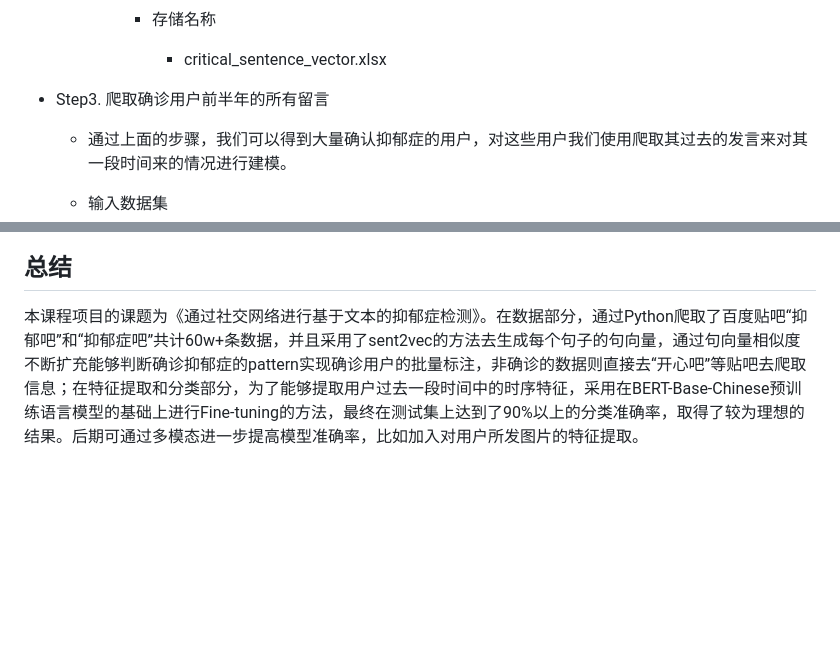
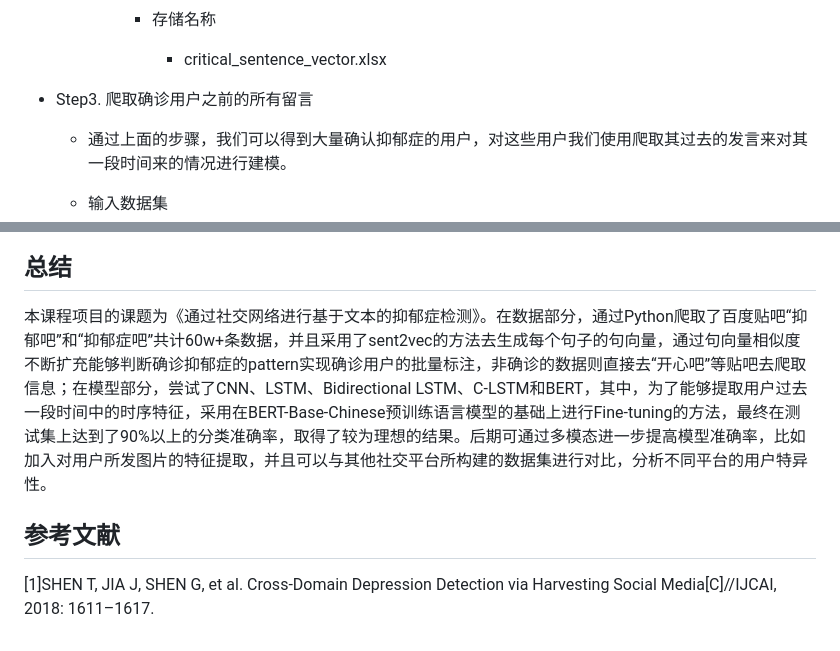
Before and after one commit to info-ruc/web21projects, a Markdown page: 2017201988/2017201988.md, 2 parts joined by grey strips. Drawn GitHub-style; blank space fills up the shorter version.

```diff
--- a/2017201988/2017201988.md
+++ b/2017201988/2017201988.md
@@ -109,7 +111,7 @@
       - 存储名称
         - critical_sentence_vector.xlsx
 
-- Step3. 爬取确诊用户前半年的所有留言
+- Step3. 爬取确诊用户之前的所有留言
 
   - 通过上面的步骤，我们可以得到大量确认抑郁症的用户，对这些用户我们使用爬取其过去的发言来对其一段时间来的情况进行建模。
   - 输入数据集
@@ -162,4 +182,8 @@
 
 ## 总结
 
-本课程项目的课题为《通过社交网络进行基于文本的抑郁症检测》。在数据部分，通过Python爬取了百度贴吧“抑郁吧”和“抑郁症吧”共计60w+条数据，并且采用了sent2vec的方法去生成每个句子的句向量，通过句向量相似度不断扩充能够判断确诊抑郁症的pattern实现确诊用户的批量标注，非确诊的数据则直接去“开心吧”等贴吧去爬取信息；在特征提取和分类部分，为了能够提取用户过去一段时间中的时序特征，采用在BERT-Base-Chinese预训练语言模型的基础上进行Fine-tuning的方法，最终在测试集上达到了90%以上的分类准确率，取得了较为理想的结果。后期可通过多模态进一步提高模型准确率，比如加入对用户所发图片的特征提取。
+本课程项目的课题为《通过社交网络进行基于文本的抑郁症检测》。在数据部分，通过Python爬取了百度贴吧“抑郁吧”和“抑郁症吧”共计60w+条数据，并且采用了sent2vec的方法去生成每个句子的句向量，通过句向量相似度不断扩充能够判断确诊抑郁症的pattern实现确诊用户的批量标注，非确诊的数据则直接去“开心吧”等贴吧去爬取信息；在模型部分，尝试了CNN、LSTM、Bidirectional LSTM、C-LSTM和BERT，其中，为了能够提取用户过去一段时间中的时序特征，采用在BERT-Base-Chinese预训练语言模型的基础上进行Fine-tuning的方法，最终在测试集上达到了90%以上的分类准确率，取得了较为理想的结果。后期可通过多模态进一步提高模型准确率，比如加入对用户所发图片的特征提取，并且可以与其他社交平台所构建的数据集进行对比，分析不同平台的用户特异性。
+
+## 参考文献
+
+[1]SHEN T, JIA J, SHEN G, et al. Cross-Domain Depression Detection via Harvesting Social Media[C]//IJCAI, 2018: 1611–1617.
```
Also changed, not shown: other parts of 2017201988/2017201988.md (+28 -8 lines), 2017201988/negative_pipeline.jpg (added), 2017201988/positive_pipeline.jpg (added), 16 other files.
